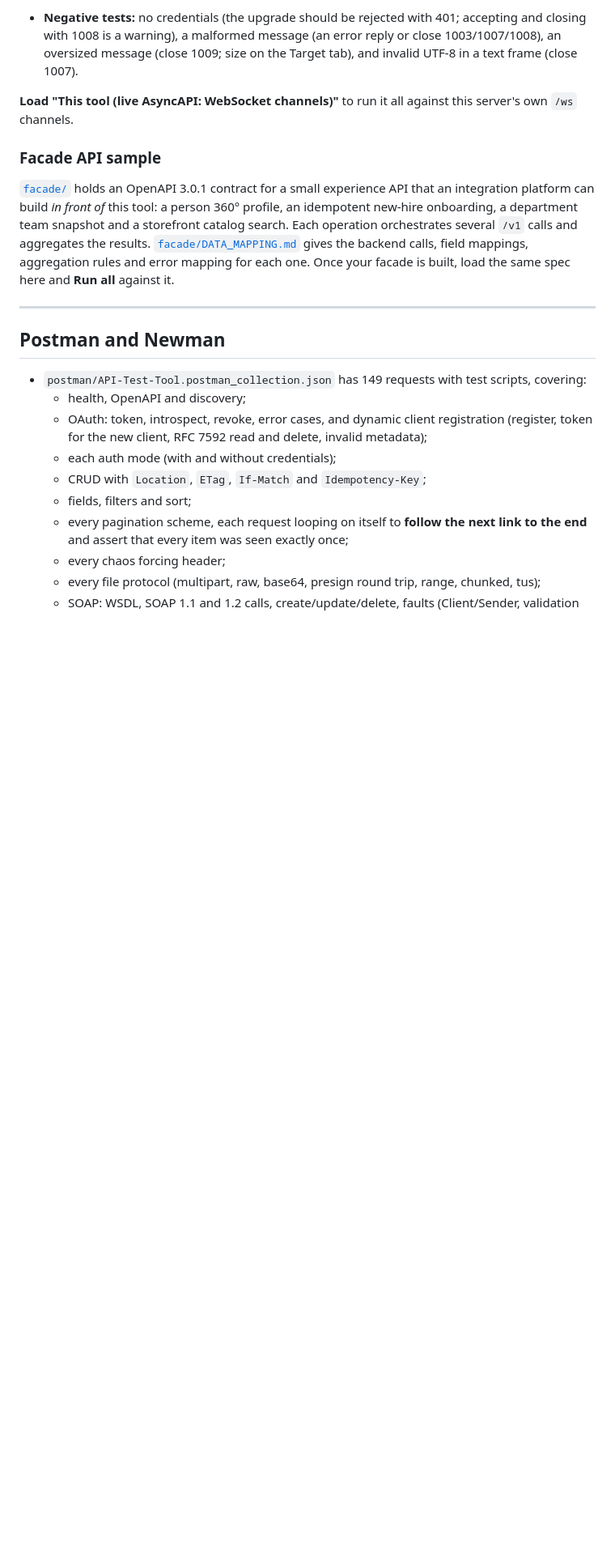
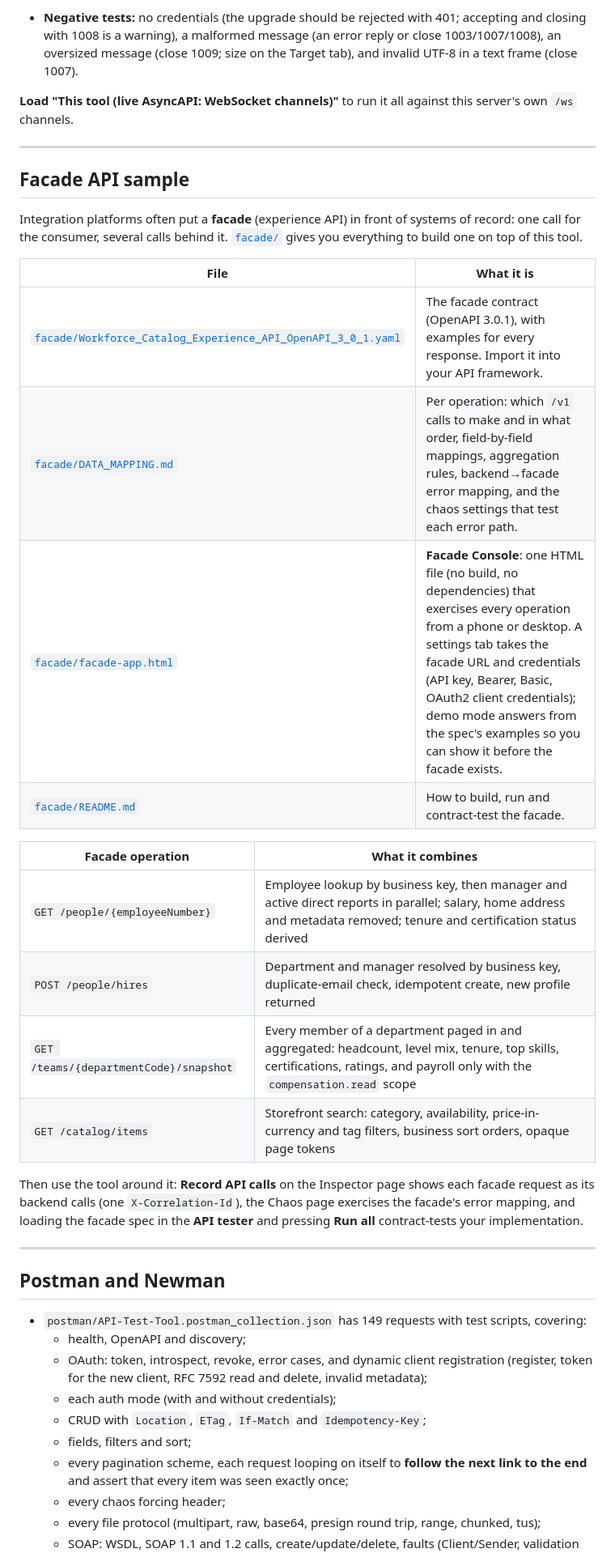
Before and after one commit to lbrenman/api-test-tool, a Markdown page: README.md, the part around one of its changes. Shown at 81% size. GitHub-like rendering; blank space fills up the shorter version.

Commit message:
README: highlight the facade sample (intro, features, own section)
Co-Authored-By: Claude Opus 5.5 <noreply@anthropic.com>
Claude-Session: https://claude.ai/code/session_01JgWgfYj8QjrdWxXSnrrpXk

```diff
--- a/README.md
+++ b/README.md
@@ -851,9 +853,31 @@ For WebSocket APIs you expose, load an **AsyncAPI 2.x or 3.0** document (upload,
 
 **Load "This tool (live AsyncAPI: WebSocket channels)"** to run it all against this server's own `/ws` channels.
 
-### Facade API sample
+---
 
-[`facade/`](facade/) holds an OpenAPI 3.0.1 contract for a small experience API that an integration platform can build *in front of* this tool: a person 360° profile, an idempotent new-hire onboarding, a department team snapshot and a storefront catalog search. Each operation orchestrates several `/v1` calls and aggregates the results. [`facade/DATA_MAPPING.md`](facade/DATA_MAPPING.md) gives the backend calls, field mappings, aggregation rules and error mapping for each one. Once your facade is built, load the same spec here and **Run all** against it.
+## Facade API sample
+
+Integration platforms often put a **facade** (experience API) in front of systems of record: one call
+for the consumer, several calls behind it. [`facade/`](facade/) gives you everything to build one on
+top of this tool.
+
+| File | What it is |
+|---|---|
+| [`facade/Workforce_Catalog_Experience_API_OpenAPI_3_0_1.yaml`](facade/Workforce_Catalog_Experience_API_OpenAPI_3_0_1.yaml) | The facade contract (OpenAPI 3.0.1), with examples for every response. Import it into your API framework. |
+| [`facade/DATA_MAPPING.md`](facade/DATA_MAPPING.md) | Per operation: which `/v1` calls to make and in what order, field-by-field mappings, aggregation rules, backend→facade error mapping, and the chaos settings that test each error path. |
+| [`facade/facade-app.html`](facade/facade-app.html) | **Facade Console**: one HTML file (no build, no dependencies) that exercises every operation from a phone or desktop. A settings tab takes the facade URL and credentials (API key, Bearer, Basic, OAuth2 client credentials); demo mode answers from the spec's examples so you can show it before the facade exists. |
+| [`facade/README.md`](facade/README.md) | How to build, run and contract-test the facade. |
+
+| Facade operation | What it combines |
+|---|---|
+| `GET /people/{employeeNumber}` | Employee lookup by business key, then manager and active direct reports in parallel; salary, home address and metadata removed; tenure and certification status derived |
+| `POST /people/hires` | Department and manager resolved by business key, duplicate-email check, idempotent create, new profile returned |
+| `GET /teams/{departmentCode}/snapshot` | Every member of a department paged in and aggregated: headcount, level mix, tenure, top skills, certifications, ratings, and payroll only with the `compensation.read` scope |
+| `GET /catalog/items` | Storefront search: category, availability, price-in-currency and tag filters, business sort orders, opaque page tokens |
+
+Then use the tool around it: **Record API calls** on the Inspector page shows each facade request as its
+backend calls (one `X-Correlation-Id`), the Chaos page exercises the facade's error mapping, and loading
+the facade spec in the **API tester** and pressing **Run all** contract-tests your implementation.
 
 ---
 
```
Also changed, not shown: other parts of README.md (+4 -2 lines).
